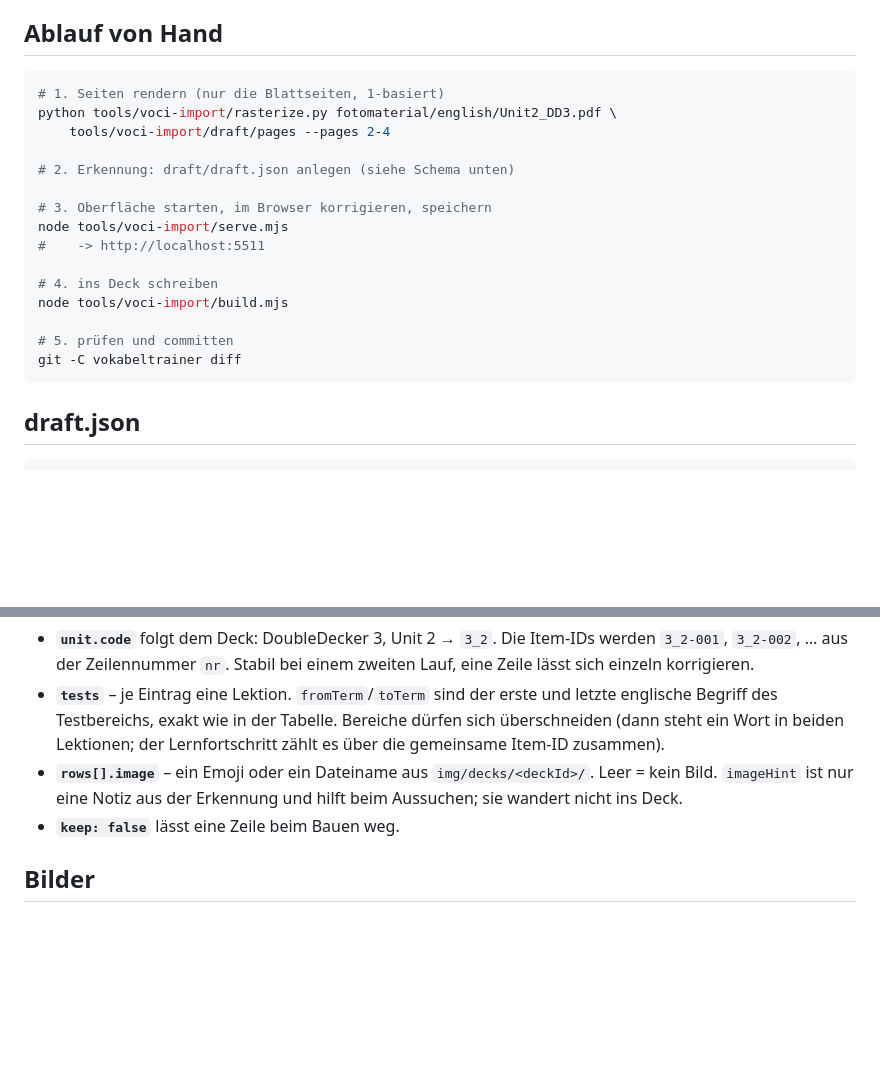
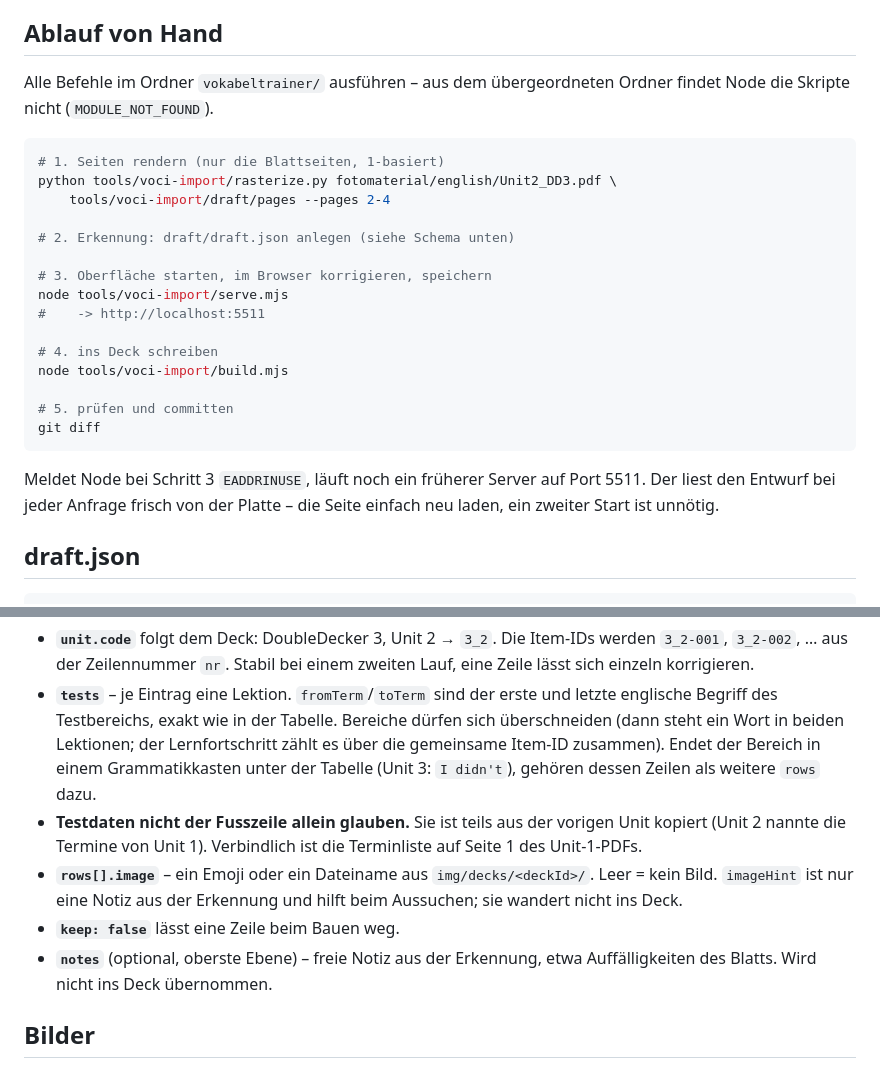
Before and after one commit to masta-nksa/vokabeltrainer, a Markdown page: tools/voci-import/README.md, 2 parts joined by grey strips. Rendered like a GitHub page; blank space fills up the shorter version.

````diff
--- a/tools/voci-import/README.md
+++ b/tools/voci-import/README.md
@@ -17,6 +17,9 @@ vor; im Deck landen nur Emoji oder selbst beschaffte Bilder (siehe unten).
 
 ## Ablauf von Hand
 
+Alle Befehle im Ordner `vokabeltrainer/` ausführen – aus dem übergeordneten
+Ordner findet Node die Skripte nicht (`MODULE_NOT_FOUND`).
+
 ```bash
 # 1. Seiten rendern (nur die Blattseiten, 1-basiert)
 python tools/voci-import/rasterize.py fotomaterial/english/Unit2_DD3.pdf \
@@ -32,8 +35,12 @@ node tools/voci-import/serve.mjs
 node tools/voci-import/build.mjs
 
 # 5. prüfen und committen
-git -C vokabeltrainer diff
+git diff
 ```
+
+Meldet Node bei Schritt 3 `EADDRINUSE`, läuft noch ein früherer Server auf
+Port 5511. Der liest den Entwurf bei jeder Anfrage frisch von der Platte – die
+Seite einfach neu laden, ein zweiter Start ist unnötig.
 
 ## draft.json
 
@@ -65,11 +72,18 @@ git -C vokabeltrainer diff
 - **`tests`** – je Eintrag eine Lektion. `fromTerm`/`toTerm` sind der erste und
   letzte englische Begriff des Testbereichs, exakt wie in der Tabelle. Bereiche
   dürfen sich überschneiden (dann steht ein Wort in beiden Lektionen; der
-  Lernfortschritt zählt es über die gemeinsame Item-ID zusammen).
+  Lernfortschritt zählt es über die gemeinsame Item-ID zusammen). Endet der
+  Bereich in einem Grammatikkasten unter der Tabelle (Unit 3: `I didn't`),
+  gehören dessen Zeilen als weitere `rows` dazu.
+- **Testdaten nicht der Fusszeile allein glauben.** Sie ist teils aus der
+  vorigen Unit kopiert (Unit 2 nannte die Termine von Unit 1). Verbindlich ist
+  die Terminliste auf Seite 1 des Unit-1-PDFs.
 - **`rows[].image`** – ein Emoji oder ein Dateiname aus
   `img/decks/<deckId>/`. Leer = kein Bild. `imageHint` ist nur eine Notiz aus
   der Erkennung und hilft beim Aussuchen; sie wandert nicht ins Deck.
 - **`keep: false`** lässt eine Zeile beim Bauen weg.
+- **`notes`** (optional, oberste Ebene) – freie Notiz aus der Erkennung, etwa
+  Auffälligkeiten des Blatts. Wird nicht ins Deck übernommen.
 
 ## Bilder
 
````
Also changed, not shown: other parts of tools/voci-import/README.md (+2 -2 lines), README.md (+17 -8 lines), 1 other file.
